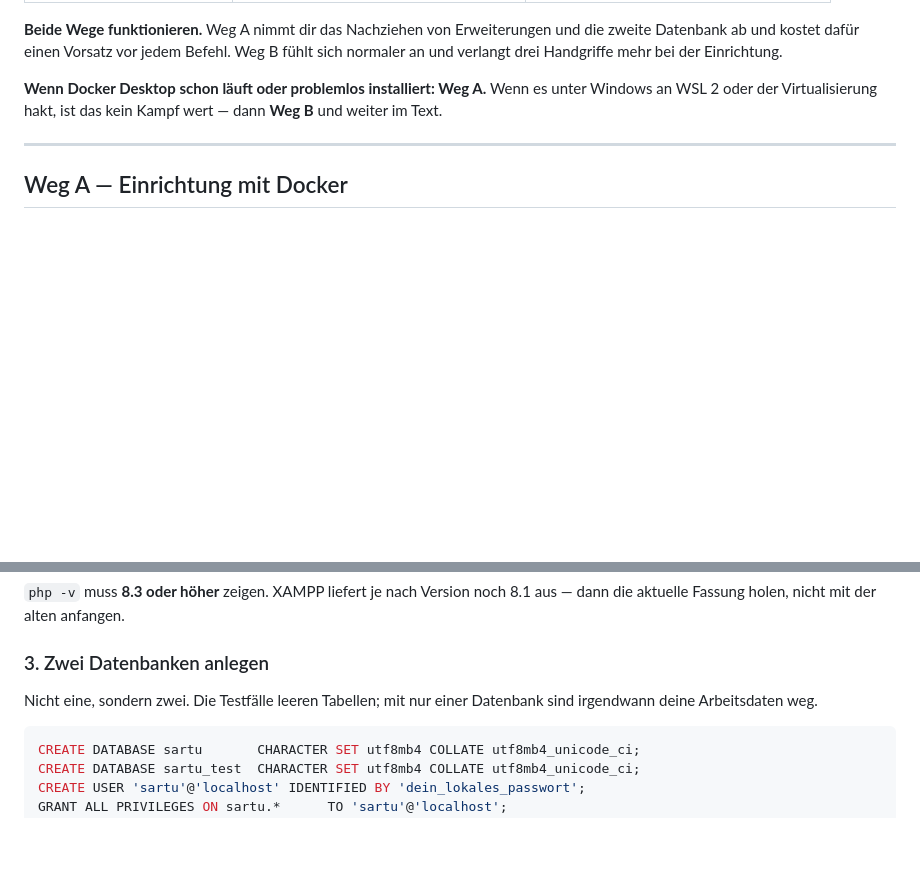
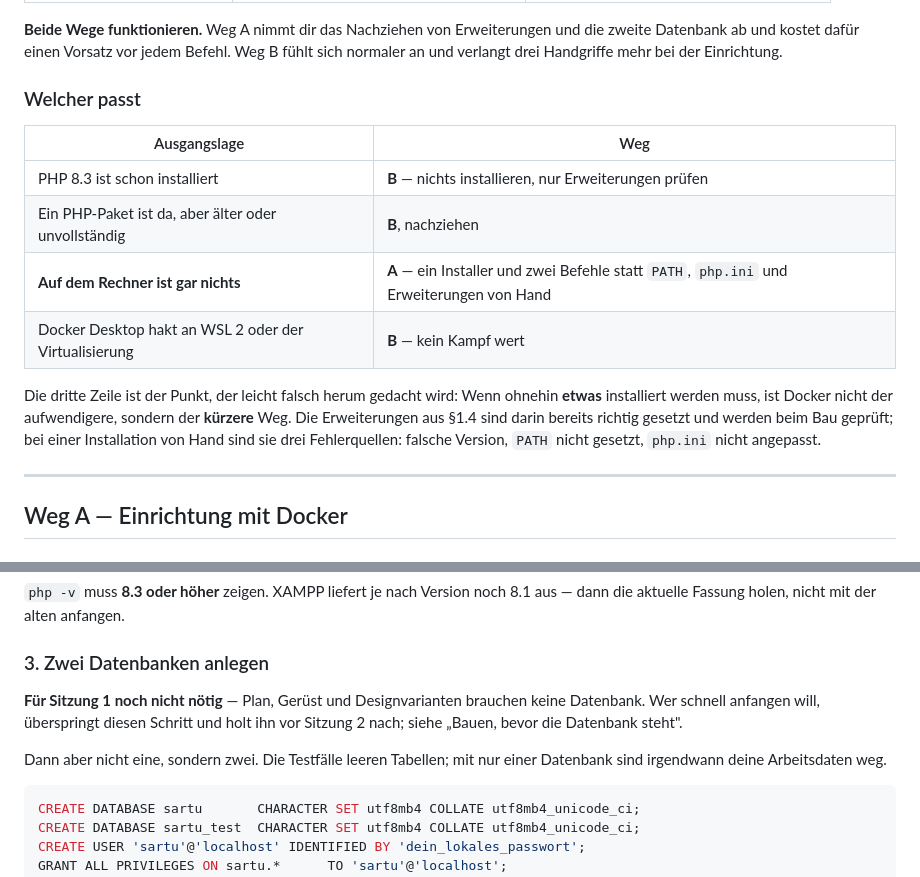
Before and after one commit to Nilsox07/Webagency-V5, a Markdown page: ENTWICKLUNGSUMGEBUNG.md, 2 parts joined by grey strips. GitHub-like rendering; blank space fills up the shorter version.

Commit message:
Wegwahl nach Ausgangslage, Datenbank für Sitzung 1 optional (#9)
Wenn auf dem Rechner gar nichts installiert ist, ist Docker der kuerzere Weg, nicht der
aufwendigere - eine Installation gegen PATH, php.ini und Erweiterungen von Hand.
Ausserdem klargestellt: Fuer Sitzung 1 wird keine Datenbank gebraucht.


Claude-Session: https://claude.ai/code/session_01QvLt91Jy7QpBCYSRve7ewJ

Co-authored-by: Claude <noreply@anthropic.com>

````diff
--- a/ENTWICKLUNGSUMGEBUNG.md
+++ b/ENTWICKLUNGSUMGEBUNG.md
@@ -56,8 +56,20 @@ gelaufene Tests dürfen nie als bestanden gemeldet werden (Portal-Lastenheft §1
 Datenbank ab und kostet dafür einen Vorsatz vor jedem Befehl. Weg B fühlt sich normaler an und
 verlangt drei Handgriffe mehr bei der Einrichtung.
 
-**Wenn Docker Desktop schon läuft oder problemlos installiert: Weg A.** Wenn es unter Windows an
-WSL 2 oder der Virtualisierung hakt, ist das kein Kampf wert — dann **Weg B** und weiter im Text.
+### Welcher passt
+
+| Ausgangslage | Weg |
+|---|---|
+| PHP 8.3 ist schon installiert | **B** — nichts installieren, nur Erweiterungen prüfen |
+| Ein PHP-Paket ist da, aber älter oder unvollständig | **B**, nachziehen |
+| **Auf dem Rechner ist gar nichts** | **A** — ein Installer und zwei Befehle statt `PATH`, `php.ini` und Erweiterungen von Hand |
+| Docker Desktop hakt an WSL 2 oder der Virtualisierung | **B** — kein Kampf wert |
+
+Die dritte Zeile ist der Punkt, der leicht falsch herum gedacht wird: Wenn ohnehin **etwas**
+installiert werden muss, ist Docker nicht der aufwendigere, sondern der **kürzere** Weg. Die
+Erweiterungen aus §1.4 sind darin bereits richtig gesetzt und werden beim Bau geprüft; bei einer
+Installation von Hand sind sie drei Fehlerquellen: falsche Version, `PATH` nicht gesetzt,
+`php.ini` nicht angepasst.
 
 ---
 
@@ -242,8 +254,12 @@ aktuelle Fassung holen, nicht mit der alten anfangen.
 
 ### 3. Zwei Datenbanken anlegen
 
-Nicht eine, sondern zwei. Die Testfälle leeren Tabellen; mit nur einer Datenbank sind irgendwann
-deine Arbeitsdaten weg.
+**Für Sitzung 1 noch nicht nötig** — Plan, Gerüst und Designvarianten brauchen keine Datenbank.
+Wer schnell anfangen will, überspringt diesen Schritt und holt ihn vor Sitzung 2 nach; siehe
+„Bauen, bevor die Datenbank steht".
+
+Dann aber nicht eine, sondern zwei. Die Testfälle leeren Tabellen; mit nur einer Datenbank sind
+irgendwann deine Arbeitsdaten weg.
 
 ```sql
 CREATE DATABASE sartu       CHARACTER SET utf8mb4 COLLATE utf8mb4_unicode_ci;
````
